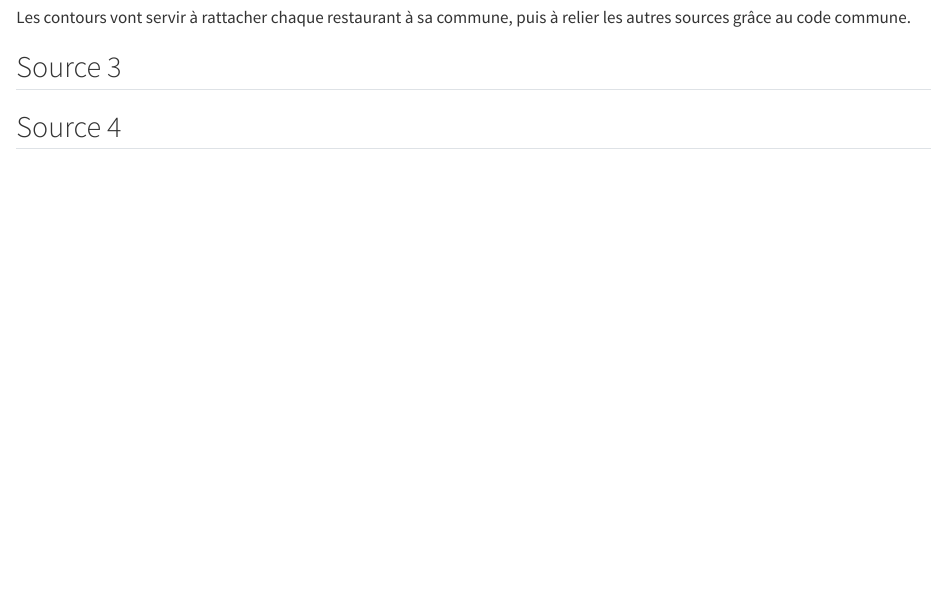
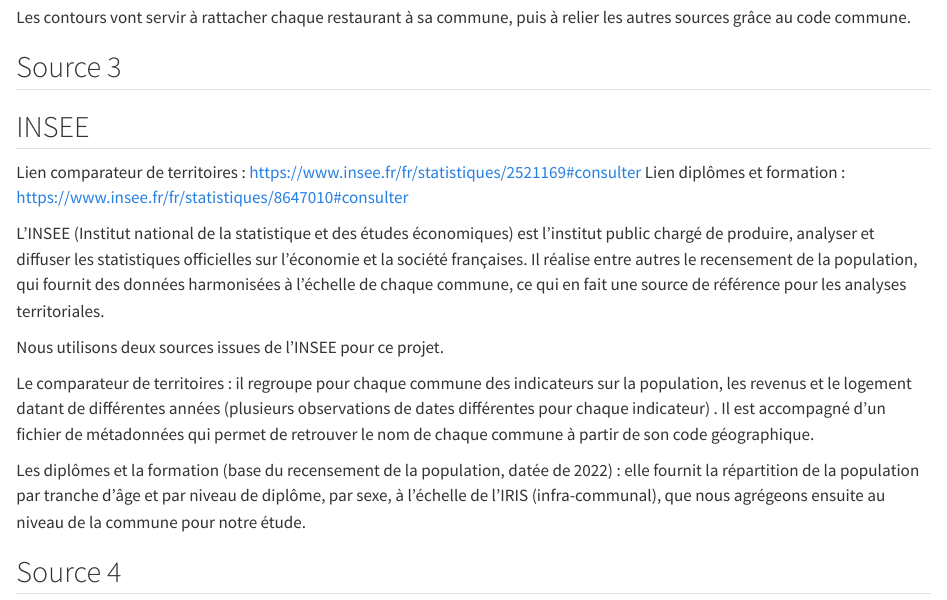
Before and after one commit to louise-dugendremonmarthe/Projet-Data-Management, a Quarto document (projectDM.qmd): the page in a window 1100 px wide, from 1890 px down. Rendered offline with R 4.5, knitr and Pandoc in place of Quarto, with nearby package versions; some code elsewhere in the file could not run offline; long lines of code are wrapped.

Commit message:
Description de la source INSEE pour les bases comparateur de territoires et diplômes + liens

```diff
--- a/projectDM.qmd
+++ b/projectDM.qmd
@@ -79,6 +79,19 @@ Les données contiennent notamment les communes (arrondissements municipaux de P
 Les contours vont servir à rattacher chaque restaurant à sa commune, puis à relier les autres sources grâce au code commune.
 
 ## Source 3
+## INSEE
+
+Lien comparateur de territoires : https://www.insee.fr/fr/statistiques/2521169#consulter
+Lien diplômes et formation : https://www.insee.fr/fr/statistiques/8647010#consulter
+
+L’INSEE (Institut national de la statistique et des études économiques) est l’institut public chargé de produire, analyser et diffuser les statistiques officielles sur l’économie et la société françaises. Il réalise entre autres le recensement de la population, qui fournit des données harmonisées à l’échelle de chaque commune, ce qui en fait une source de référence pour les analyses territoriales.
+
+Nous utilisons deux sources issues de l’INSEE pour ce projet.
+
+Le comparateur de territoires : il regroupe pour chaque commune des indicateurs sur la population, les revenus et le logement datant de différentes années (plusieurs observations de dates différentes pour chaque indicateur) . Il est accompagné d’un fichier de métadonnées qui permet de retrouver le nom de chaque commune à partir de son code géographique.
+
+Les diplômes et la formation (base du recensement de la population, datée de 2022) : elle fournit la répartition de la population par tranche d’âge et par niveau de diplôme, par sexe, à l’échelle de l’IRIS (infra-communal), que nous agrégeons ensuite au niveau de la commune pour notre étude.
+
 
 ## Source 4
 
```
